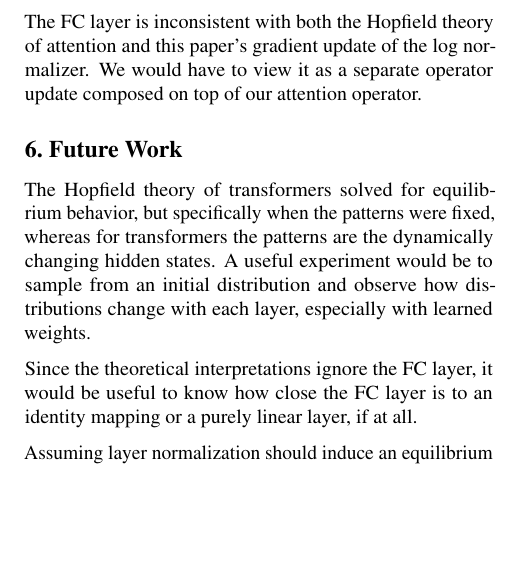
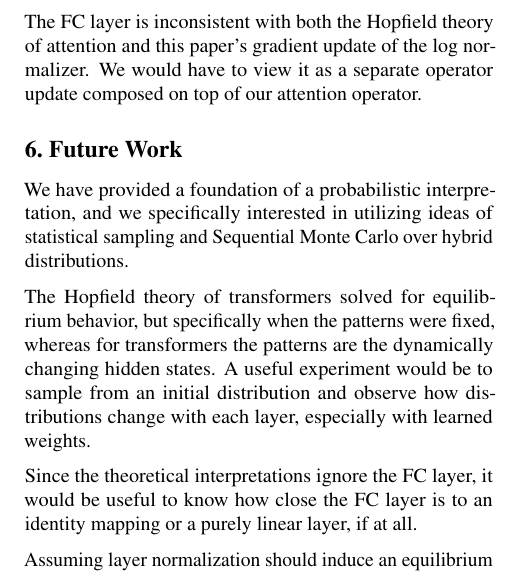
Before and after one commit to alexjshim/writeups, a LaTeX paper (prob_transformers.tex): part of one column of page 4 of 5, cut so that both start at the same text, the shorter picture padded with empty space. The pictures show the PDF file prob_transformers.pdf that the author committed with the source.

Commit message:
Add files via upload

```diff
--- a/prob_transformers.tex
+++ b/prob_transformers.tex
@@ -304,6 +304,8 @@ The FC layer is inconsistent with both the Hopfield theory of attention and this
 
 \section{Future Work}
 \label{future work}
+We have provided a foundation of a probabilistic interpretation, and we specifically interested in utilizing ideas of statistical sampling and Sequential Monte Carlo over hybrid distributions.
+
 The Hopfield theory of transformers solved for equilibrium behavior, but specifically when the patterns were fixed, whereas for transformers the patterns are the dynamically changing hidden states.
 A useful experiment would be to sample from an initial distribution and observe how distributions change with each layer, especially with learned weights.
 
```
Also changed, not shown: prob_transformers_appendix.tex (+0 -2 lines), prob_transformers.pdf, prob_transformers_appendix.pdf.
